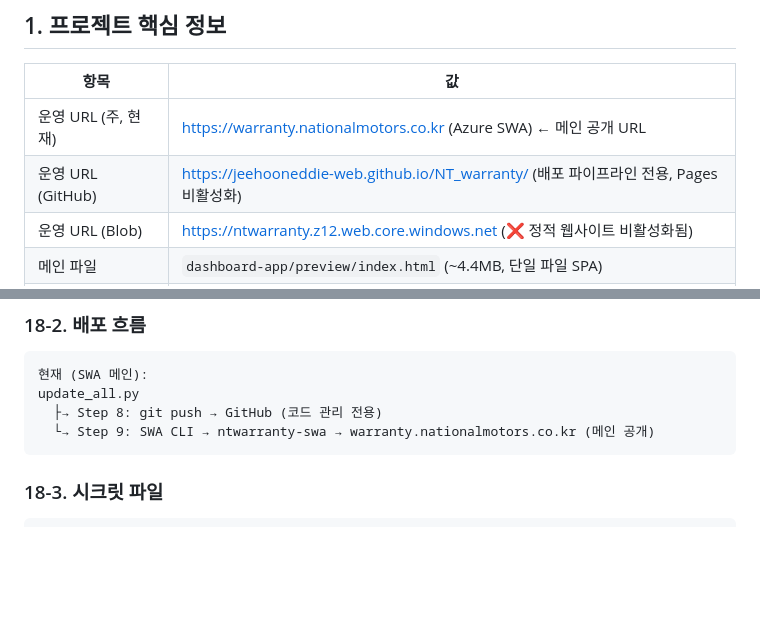
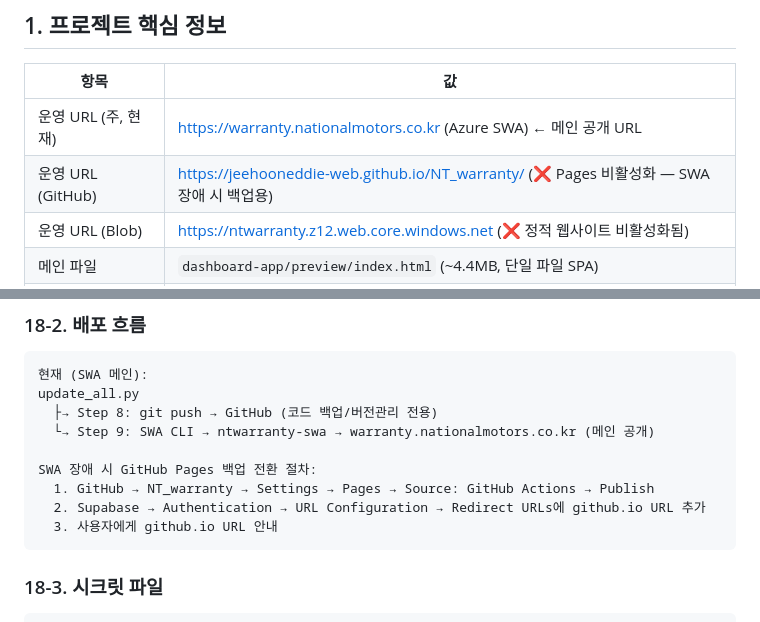
Before and after one commit to jeehooneddie-web/NT_warranty, a Markdown page: CLAUDE.md, 2 parts joined by grey strips. GitHub-like rendering; blank space fills up the shorter version.

Commit message:
docs: SWA 장애 시 GitHub Pages 백업 전환 절차 추가

````diff
--- a/CLAUDE.md
+++ b/CLAUDE.md
@@ -10,7 +10,7 @@
 | 항목 | 값 |
 |------|-----|
 | 운영 URL (주, 현재) | https://warranty.nationalmotors.co.kr (Azure SWA) ← 메인 공개 URL |
-| 운영 URL (GitHub) | https://jeehooneddie-web.github.io/NT_warranty/ (배포 파이프라인 전용, Pages 비활성화) |
+| 운영 URL (GitHub) | https://jeehooneddie-web.github.io/NT_warranty/ (❌ Pages 비활성화 — SWA 장애 시 백업용) |
 | 운영 URL (Blob) | https://ntwarranty.z12.web.core.windows.net (❌ 정적 웹사이트 비활성화됨) |
 | 메인 파일 | `dashboard-app/preview/index.html` (~4.4MB, 단일 파일 SPA) |
 | Git 루트 | `d:/코딩/work for_` |
@@ -557,8 +557,13 @@ const normNo = v => String(v).replace(/^WC/i, '').trim();
 ```
 현재 (SWA 메인):
 update_all.py
-  ├→ Step 8: git push → GitHub (코드 관리 전용)
+  ├→ Step 8: git push → GitHub (코드 백업/버전관리 전용)
   └→ Step 9: SWA CLI → ntwarranty-swa → warranty.nationalmotors.co.kr (메인 공개)
+
+SWA 장애 시 GitHub Pages 백업 전환 절차:
+  1. GitHub → NT_warranty → Settings → Pages → Source: GitHub Actions → Publish
+  2. Supabase → Authentication → URL Configuration → Redirect URLs에 github.io URL 추가
+  3. 사용자에게 github.io URL 안내
 ```
 
 ### 18-3. 시크릿 파일
````
